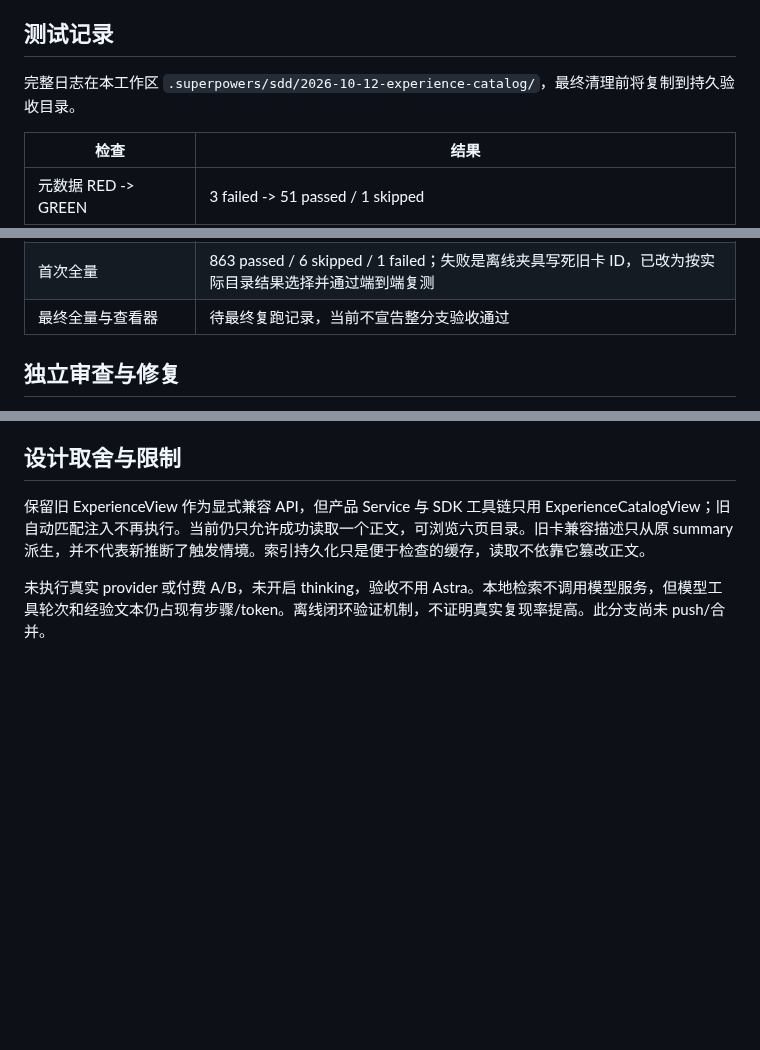
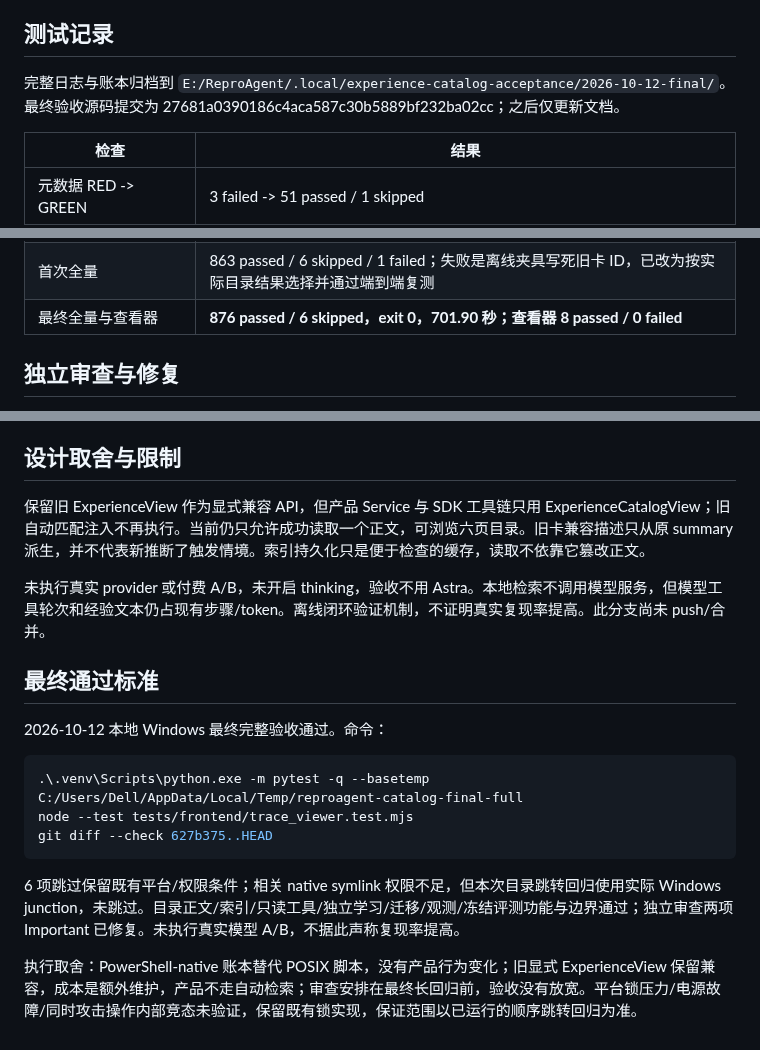
Before and after one commit to kyy-logs/ReproAgent, a Markdown page: docs/reviews/2026-10-12-experience-catalog-acceptance.md, 3 parts joined by grey strips. Rendered like a GitHub page; blank space fills up the shorter version.

Commit message:
docs: record catalog review repairs and full acceptance

````diff
--- a/docs/reviews/2026-10-12-experience-catalog-acceptance.md
+++ b/docs/reviews/2026-10-12-experience-catalog-acceptance.md
@@ -14,7 +14,7 @@
 
 ## 测试记录
 
-完整日志在本工作区 `.superpowers/sdd/2026-10-12-experience-catalog/`，最终清理前将复制到持久验收目录。
+完整日志与账本归档到 `E:/ReproAgent/.local/experience-catalog-acceptance/2026-10-12-final/`。最终验收源码提交为 27681a0390186c4aca587c30b5889bf232ba02cc；之后仅更新文档。
 
 | 检查 | 结果 |
 | --- | --- |
@@ -30,7 +30,7 @@
 | 学习生命周期/CLI/元数据/观测 | 52 passed |
 | 关闭经验时提示词不宣告工具 | 1 failed -> 16 passed（含原 Agent 策略和目录闭环） |
 | 首次全量 | 863 passed / 6 skipped / 1 failed；失败是离线夹具写死旧卡 ID，已改为按实际目录结果选择并通过端到端复测 |
-| 最终全量与查看器 | 待最终复跑记录，当前不宣告整分支验收通过 |
+| 最终全量与查看器 | **876 passed / 6 skipped，exit 0，701.90 秒；查看器 8 passed / 0 failed** |
 
 ## 独立审查与修复
 
@@ -50,3 +50,17 @@ Minor 暂缓：直接调用经验 SDK 工具且 tool_response_bytes=10 时，受
 保留旧 ExperienceView 作为显式兼容 API，但产品 Service 与 SDK 工具链只用 ExperienceCatalogView；旧自动匹配注入不再执行。当前仍只允许成功读取一个正文，可浏览六页目录。旧卡兼容描述只从原 summary 派生，并不代表新推断了触发情境。索引持久化只是便于检查的缓存，读取不依靠它篡改正文。
 
 未执行真实 provider 或付费 A/B，未开启 thinking，验收不用 Astra。本地检索不调用模型服务，但模型工具轮次和经验文本仍占现有步骤/token。离线闭环验证机制，不证明真实复现率提高。此分支尚未 push/合并。
+
+## 最终通过标准
+
+2026-10-12 本地 Windows 最终完整验收通过。命令：
+
+```powershell
+.\.venv\Scripts\python.exe -m pytest -q --basetemp C:/Users/Dell/AppData/Local/Temp/reproagent-catalog-final-full
+node --test tests/frontend/trace_viewer.test.mjs
+git diff --check 627b375..HEAD
+```
+
+6 项跳过保留既有平台/权限条件；相关 native symlink 权限不足，但本次目录跳转回归使用实际 Windows junction，未跳过。目录正文/索引/只读工具/独立学习/迁移/观测/冻结评测功能与边界通过；独立审查两项 Important 已修复。未执行真实模型 A/B，不据此声称复现率提高。
+
+执行取舍：PowerShell-native 账本替代 POSIX 脚本，没有产品行为变化；旧显式 ExperienceView 保留兼容，成本是额外维护，产品不走自动检索；审查安排在最终长回归前，验收没有放宽。平台锁压力/电源故障/同时攻击操作内部竞态未验证，保留既有锁实现，保证范围以已运行的顺序跳转回归为准。
````
Also changed, not shown: 1 other file.
